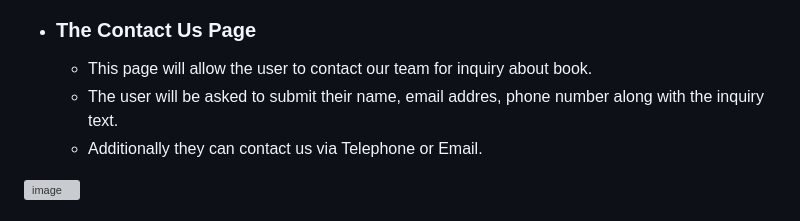
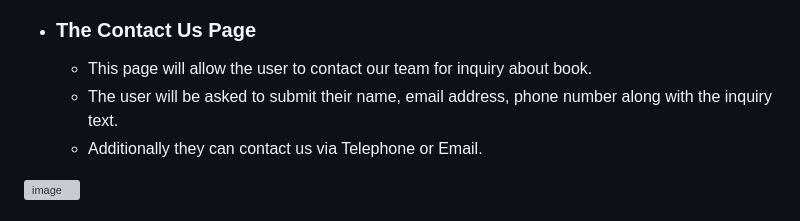
Before and after one commit to AmarDange/Archana-Bazar, a Markdown page: README.md, the part around the change. Drawn GitHub-style; grey boxes are pictures that could not be loaded.

```diff
--- a/README.md
+++ b/README.md
@@ -142,7 +142,7 @@ Images have been chosen in accordance to the color and content. The purpose of t
 - ### The Contact Us Page
 
    - This page will allow the user to contact our team for inquiry about book.
-   - The user will be asked to submit their name, email addres, phone number along with the inquiry text.
+   - The user will be asked to submit their name, email address, phone number along with the inquiry text.
    - Additionally they can contact us via Telephone or Email.
 
  ![image](https://user-images.githubusercontent.com/122646108/216822262-c18e73e2-91bd-43bf-b6e5-05e8a5ece10c.png)
```
